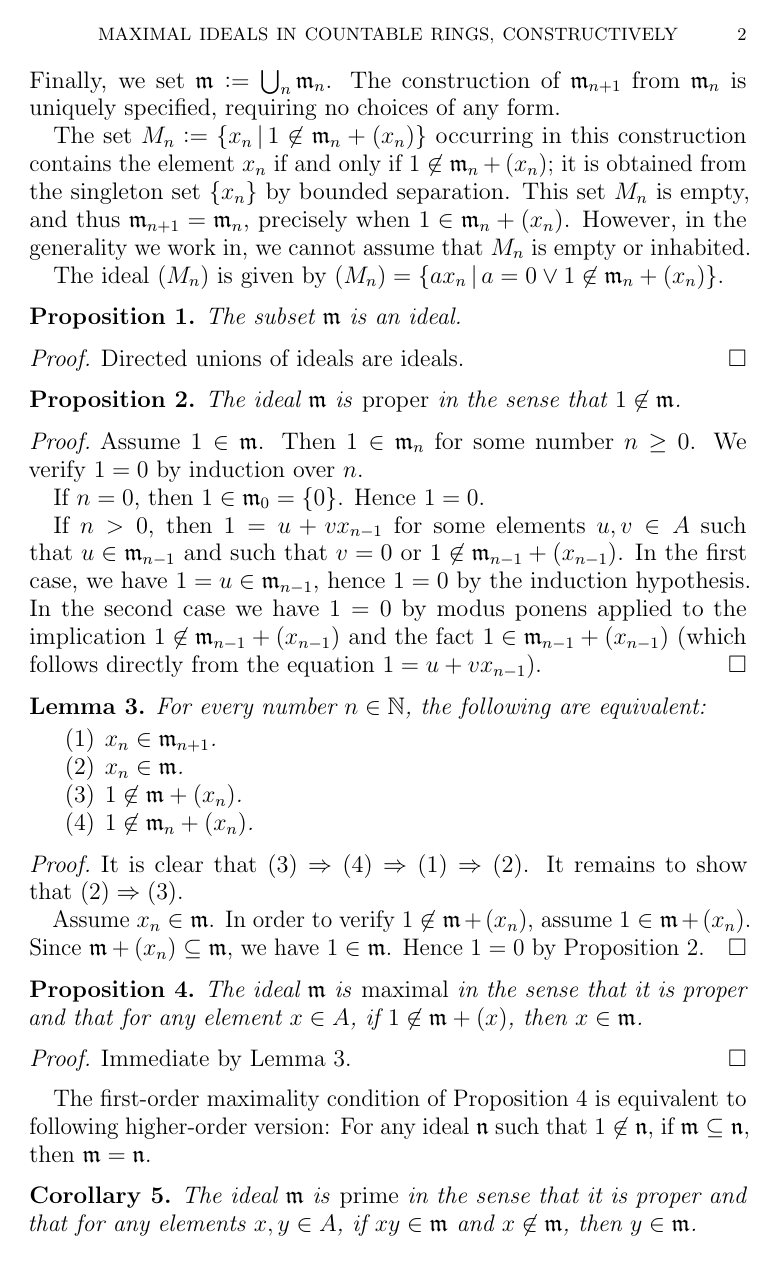
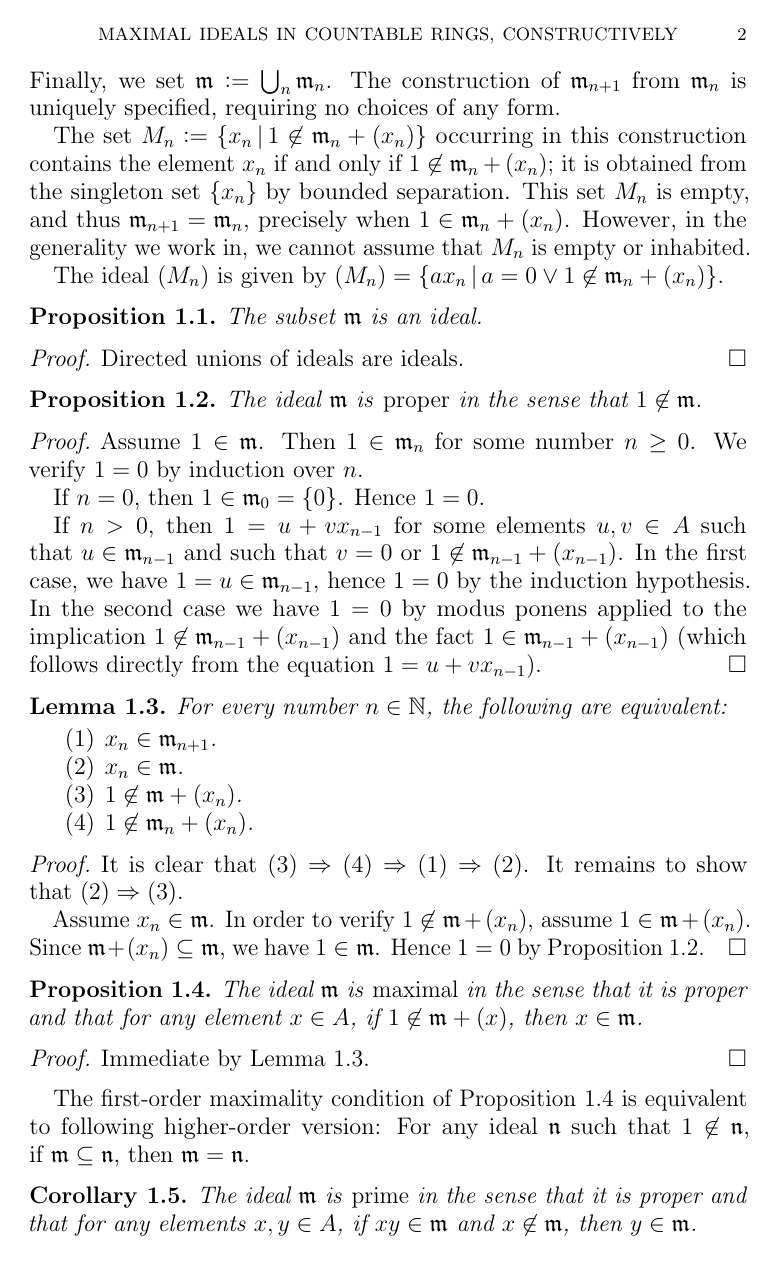
Before and after one commit to iblech/constructive-maximal-ideals, a LaTeX paper (main.tex): page 2 of 6. Compiled offline with pdfLaTeX.

Commit message:
Use x.y numbering

```diff
--- a/main.tex
+++ b/main.tex
@@ -13,7 +13,7 @@
 \email{}
 
 \theoremstyle{definition}
-\newtheorem{defn}{Definition}
+\newtheorem{defn}{Definition}[section]
 \newtheorem{ex}[defn]{Example}
 \newtheorem{constr}[defn]{Construction}
 
```
